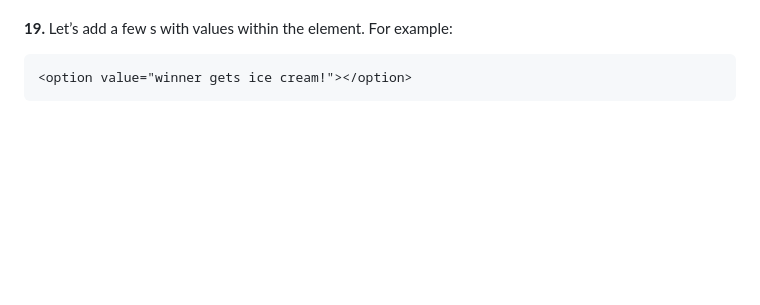
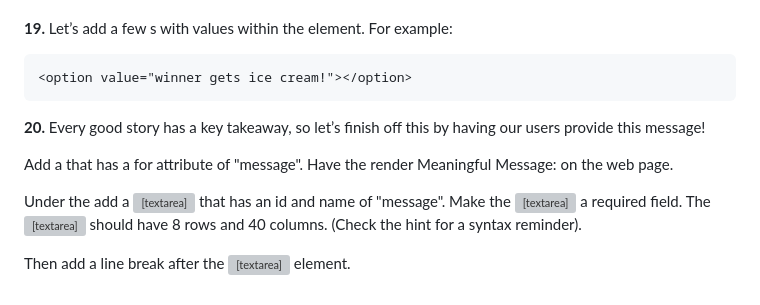
Before and after one commit to mohamuhsin/form-story, a Markdown page: README.md, the part around the change. Rendered like a GitHub page; blank space fills up the shorter version; grey boxes are pictures that could not be loaded.

```diff
--- a/README.md
+++ b/README.md
@@ -174,3 +174,11 @@ Add a < br > after the closing <datalist> tag.
 ~~~
 <option value="winner gets ice cream!"></option>
 ~~~
+
+**20.** Every good story has a key takeaway, so let’s finish off this <form> by having our users provide this message!
+
+Add a <label> that has a for attribute of "message". Have the <label> render Meaningful Message: on the web page.
+
+Under the <label> add a <textarea> that has an id and name of "message". Make the <textarea> a required field. The <textarea> should have 8 rows and 40 columns. (Check the hint for a syntax reminder).
+
+Then add a line break after the <textarea> element.
```
